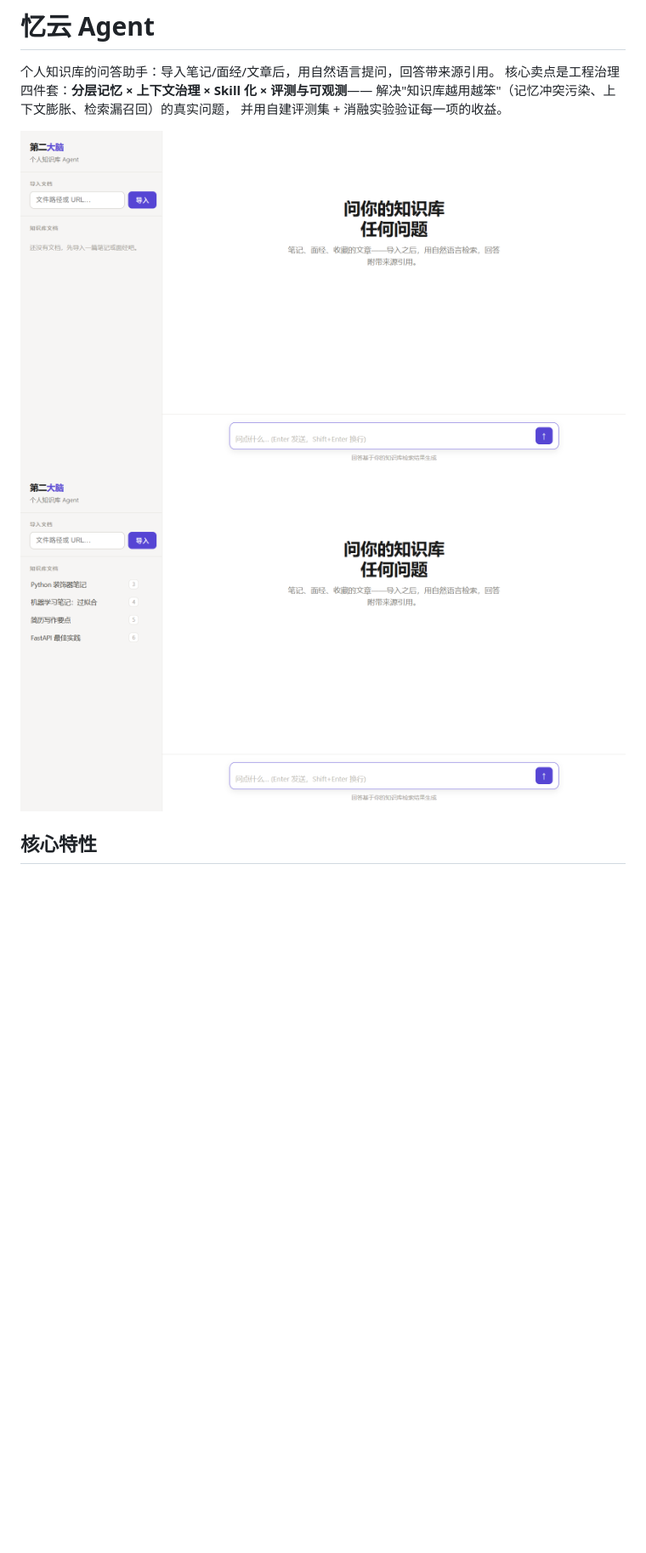
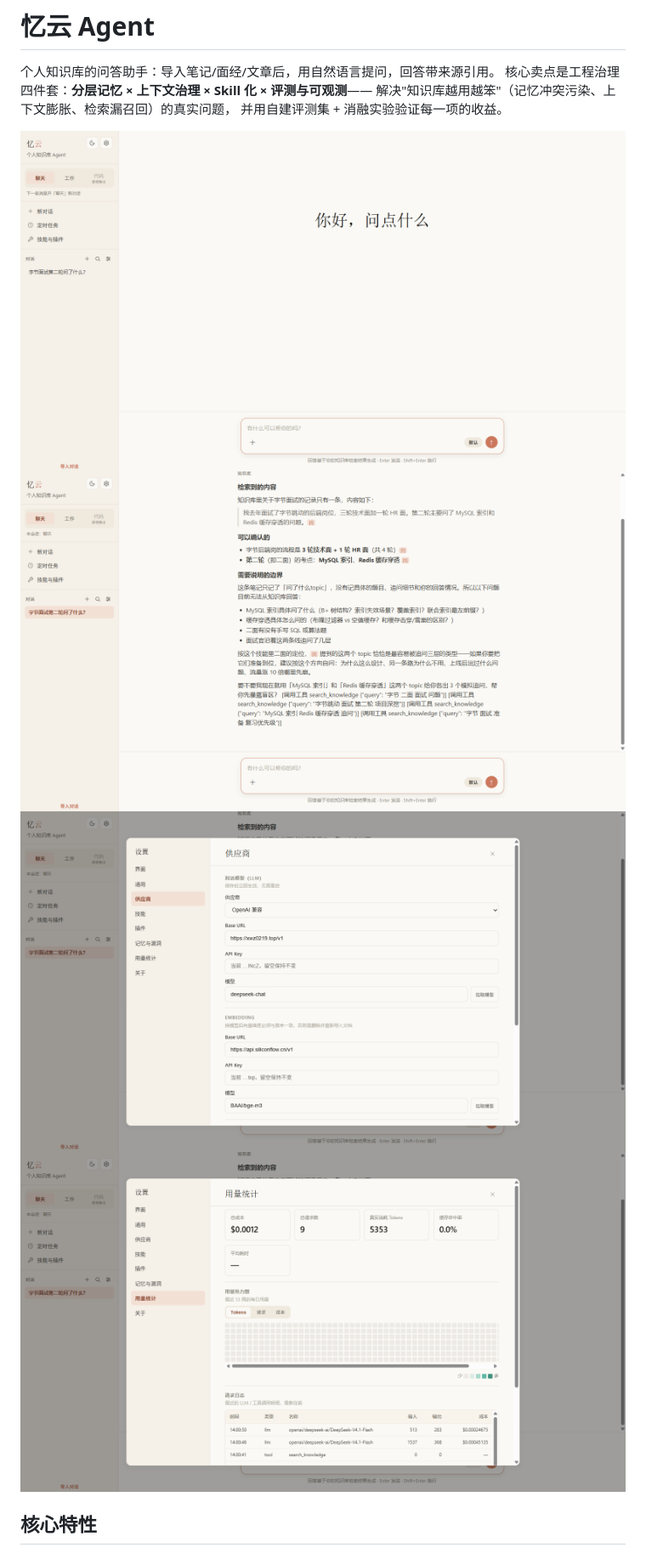
Before and after one commit to wa-nt/YiyunAgent, a Markdown page: README.md, the part around one of its changes. Shown at 85% size. GitHub-like rendering; pictures changed too: docs/demo/chat.png (added), docs/demo/documents.png (deleted), docs/demo/home.png; blank space fills up the shorter version.

```diff
--- a/README.md
+++ b/README.md
@@ -6,7 +6,9 @@
 并用自建评测集 + 消融实验验证每一项的收益。
 
 ![首页](docs/demo/home.png)
-![文档管理](docs/demo/documents.png)
+![对话](docs/demo/chat.png)
+![设置](docs/demo/settings.png)
+![用量看板](docs/demo/usage.png)
 
 ## 核心特性
 
```
Also changed, not shown: other parts of README.md (+18 -8 lines), docs/design.md (+17 -4 lines), docs/resume-bullets.md (+3 -3 lines), 1 other file.
